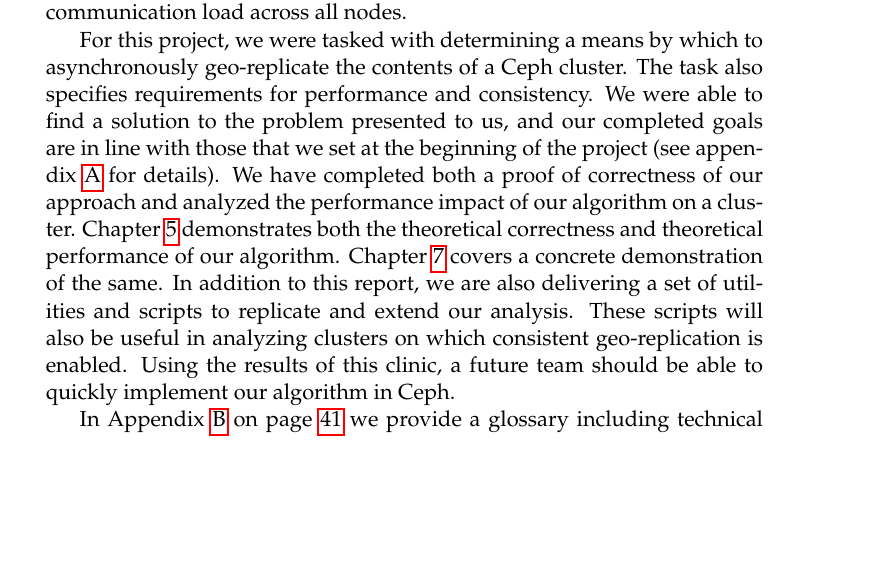
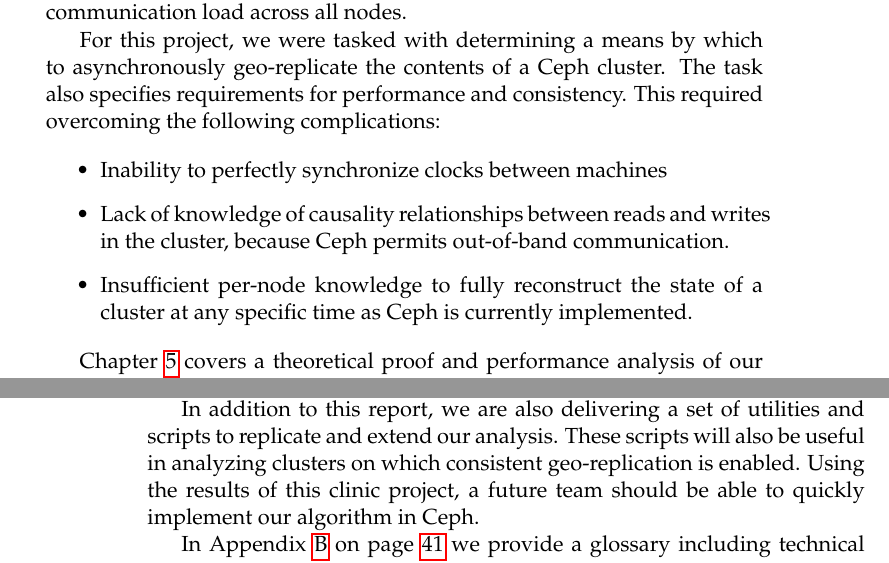
Before and after one commit to matthewcook333/clinicceph, a LaTeX thesis (FinalReport/final-report.tex, which reads FinalReport/introduction.tex): part of page 9 of 52 before the commit and two parts of pages 9 and 10 of 52 after it, the two joined at a grey line, cut so that both start at the same text, the shorter picture padded with empty space. Compiled offline with pdfLaTeX.

Commit message:
rewrote(ish) the intro

```diff
--- a/FinalReport/introduction.tex
+++ b/FinalReport/introduction.tex
@@ -15,18 +15,17 @@
 
 For this project, we were tasked with determining a means by which to
 asynchronously geo-replicate the contents of a Ceph cluster. The task
-also specifies requirements for performance and consistency. We were
-able to find a solution to the problem presented to us, and our
-completed goals are in line with those that we set at the beginning of
-the project (see appendix~\ref{sec:plan} for details). We have
-completed both a proof of correctness of our approach and analyzed
-the performance impact of our algorithm on a cluster.
-Chapter~\ref{sec:proof} demonstrates both the theoretical correctness
-and theoretical performance of our
-algorithm. Chapter~\ref{sec:analysis} covers a concrete demonstration
-of the same. In addition to this report, we are also
-delivering a set of utilities and scripts to replicate and extend our
-analysis. These scripts will also be useful in analyzing clusters on
-which consistent geo-replication is enabled. Using the results of this
-clinic, a future team should be able to quickly implement our
-algorithm in Ceph.
+also specifies requirements for performance and consistency. This
+required overcoming the following complications:
+
+\begin{itemize}
+\item Inability to perfectly synchronize clocks between machines
+\item Lack of knowledge of causality relationships between reads and
+  writes in the cluster, because Ceph permits out-of-band
+  communication.
+\item Insufficient per-node knowledge to fully reconstruct the state
+  of a cluster at any specific time as Ceph is currently implemented.
+\end{itemize}
+
+Chapter~\ref{sec:proof} covers a theoretical proof and performance
+analysis of our proposed algorithm by showing that short per-node holds on
@@ -33,3 +39,9 @@
+In addition to this report, we are also delivering a set of utilities
+and scripts to replicate and extend our analysis. These scripts will
+also be useful in analyzing clusters on which consistent
+geo-replication is enabled. Using the results of this clinic project,
+a future team should be able to quickly implement our algorithm in
+Ceph.
 
 In Appendix~\ref{sec:terms} on page~\pageref{sec:terms} we provide
 a glossary including technical terms we use in this report.
```
Also changed, not shown: FinalReport/introduction.tex (7 more changed lines).
